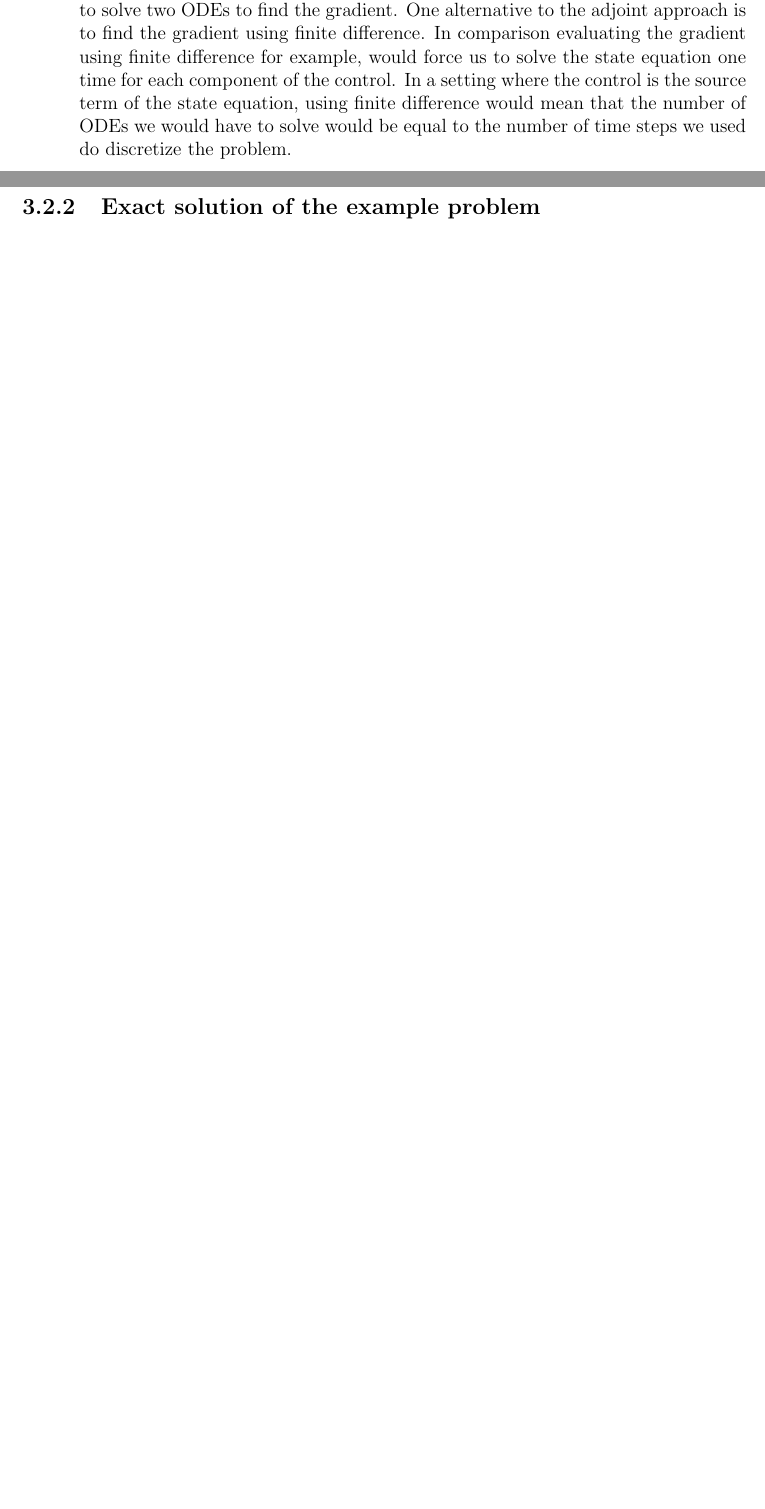
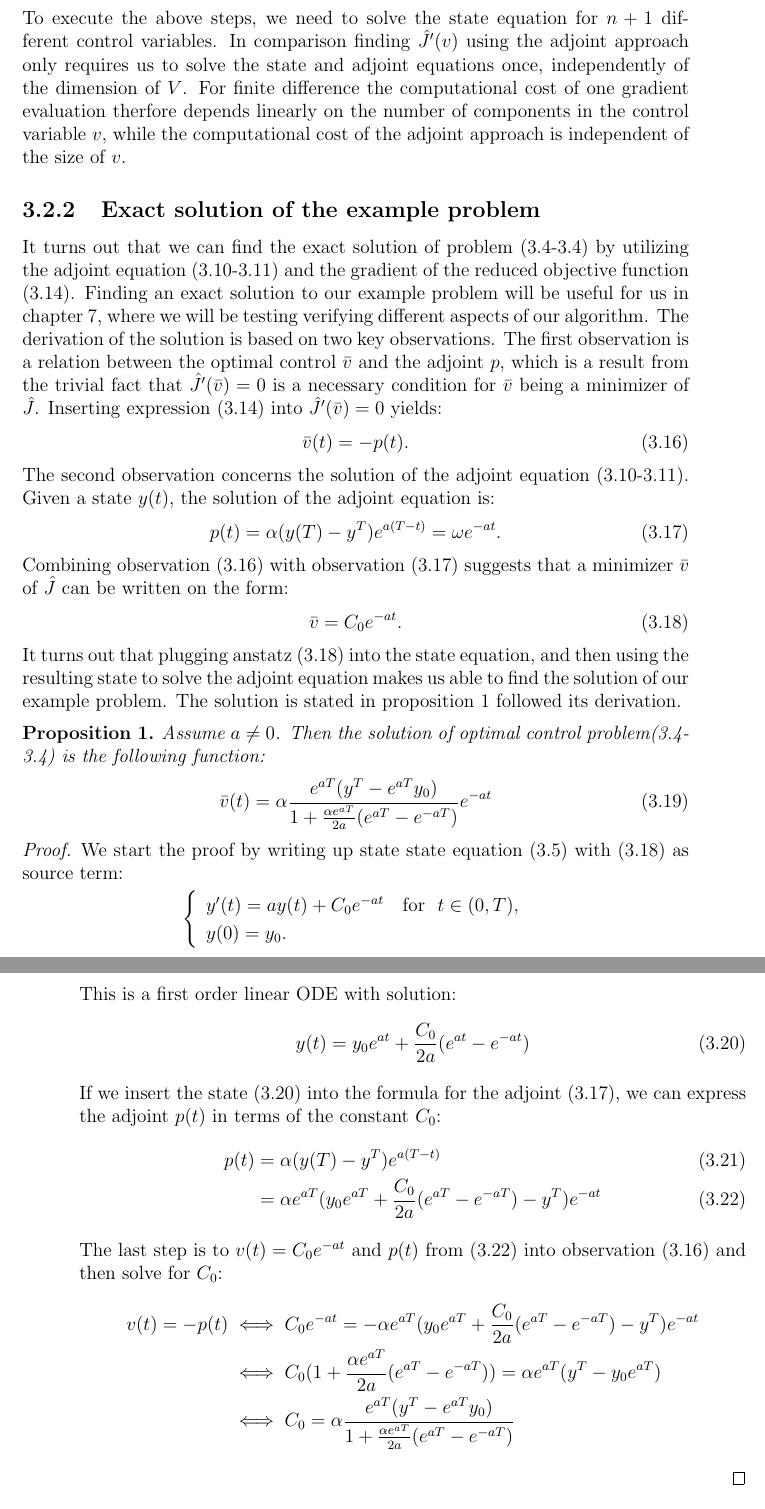
Before and after one commit to andrthu/mek4250, a LaTeX thesis (adjoint/report/draft/draft2/main.tex, which reads adjoint/report/draft/draft2/Chapters/math.tex): two parts of pages 14 and 15 of 79 before the commit and two parts of pages 15 and 16 of 81 after it, joined at a grey line, cut at the place of the change, the shorter picture padded with empty space. Compiled offline with pdfLaTeX.

Commit message:
exact sol derivation and comp cost

```diff
--- a/adjoint/report/draft/draft2/Chapters/math.tex
+++ b/adjoint/report/draft/draft2/Chapters/math.tex
@@ -145,3 +145,5 @@ Since $L_v[\cdot,\phi]$ is symmetric, $E_v^*=E_v$, and strongly formulated, $E_v
 \end{proof}
 Evaluating the gradient of our example problem can now be boiled down to the following three steps:
 \begin{align*}
+1.\quad & \textrm{Solve the state equation for $y$.}\\
+2.\quad & \textrm{Use $y$ to solve the adjoint equation for $p$.}\\
@@ -155,7 +161,51 @@ To see why the above procedure is computationally effective, let us compare it w
 \end{align*}
-Looking at the above procedure for gradient evaluation, we can see why the adjoint approach is computationally efficient. No matter the problem size, we only need to solve two ODEs to find the gradient. One alternative to the adjoint approach is to find the gradient using finite difference.  In comparison evaluating the gradient using finite difference for example, would force us to solve the state equation one time for each component of the control. In a setting where the control is the source term of the state equation, using finite difference would mean that the number of ODEs we would have to solve would be equal to the number of time steps we used do discretize the problem.
+To execute the above steps, we need to solve the state equation for $n+1$ different control variables. In comparison finding $\hat J'(v)$ using the adjoint approach only requires us to solve the state and adjoint equations once, independently of the dimension of $V$. For finite difference the computational cost of one gradient evaluation therfore depends linearly on the number of components in the control variable $v$, while the computational cost of the adjoint approach is independent of the size of $v$.
 \subsection{Exact solution of the example problem}
-
+It turns out that we can find the exact solution of problem (\ref{exs_J}-\ref{exs_J}) by utilizing the adjoint equation (\ref{exs_adjoint_eq}-\ref{exs_adjoint_ic}) and the gradient of the reduced objective function (\ref{exs_grad}). Finding an exact solution to our example problem will be useful for us in chapter \ref{Verification chapter}, where we will be testing verifying different aspects of our algorithm. The derivation of the solution is based on two key observations. The first observation is a relation between the optimal control $\bar v$ and the adjoint $p$, which is a result from the trivial fact that $\hat J'(\bar v)=0$ is a necessary condition for $\bar v$ being a minimizer of $\hat J$. Inserting expression (\ref{exs_grad}) into $\hat J'(\bar v)=0$ yields:
+\begin{align}
+\bar v(t)=-p(t). \label{obs1}
+\end{align}
+The second observation concerns the solution of the adjoint equation (\ref{exs_adjoint_eq}-\ref{exs_adjoint_ic}). Given a state $y(t)$, the solution of the adjoint equation is:
+\begin{align}
+p(t) = \alpha(y(T)-y^T)e^{a(T-t)} = \omega e^{-at}. \label{obs2}
+\end{align}
+Combining observation (\ref{obs1}) with observation (\ref{obs2}) suggests that a minimizer $\bar v$ of $\hat J$ can be written on the form:
+\begin{align}
+\bar v = C_0 e^{-at}. \label{v_ansatz}
+\end{align}
+It turns out that plugging anstatz (\ref{v_ansatz}) into the state equation, and then using the resulting state to solve the adjoint equation makes us able to find the solution of our example problem. The solution is stated in proposition \ref{exact_prop} followed its derivation.
+\begin{proposition} \label{exact_prop}
+Assume $a\neq0$. Then the solution of optimal control problem(\ref{exs_J}-\ref{exs_J}) is the following function:
+\begin{align}
+\bar v(t) = \alpha\frac{e^{aT}(y^T-e^{aT}y_0)}{1+\frac{\alpha e^{aT}}{2a}(e^{aT}-e^{-aT})}e^{-at}
+\end{align}
+\end{proposition}
+\begin{proof}
+We start the proof by writing up state state equation (\ref{exs_E}) with (\ref{v_ansatz}) as source term:
+\begin{align*}
+\left\{
+     \begin{array}{lr}
+       	y'(t)=ay(t) + C_0 e^{-at}\quad \textrm{for } \ t\in(0,T),\\
+       	y(0)=y_0.
+     \end{array}
+   \right.
+\end{align*}
+This is a first order linear ODE with solution:
+\begin{align}
+y(t) = y_0e^{at} +\frac{C_0}{2a}(e^{at}-e^{-at}) \label{C_state}
+\end{align}
+If we insert the state (\ref{C_state}) into the formula for the adjoint (\ref{obs2}), we can express the adjoint $p(t)$ in terms of the constant $C_0$:
+\begin{align}
+p(t) &=  \alpha(y(T)-y^T)e^{a(T-t)} \\
+&= \alpha e^{aT}(y_0e^{aT} +\frac{C_0}{2a}(e^{aT}-e^{-aT})-y^T)e^{-at} \label{C_adjoint}
+\end{align}
+The last step is to $v(t) =C_0 e^{-at}$ and $p(t)$ from (\ref{C_adjoint}) into observation (\ref{obs1}) and then solve for $C_0$:
+\begin{align*}
+v(t)=-p(t) &\iff C_0 e^{-at} = -\alpha e^{aT}(y_0e^{aT} +\frac{C_0}{2a}(e^{aT}-e^{-aT})-y^T)e^{-at}\\
+&\iff C_0(1+\frac{\alpha e^{aT}}{2a}(e^{aT}-e^{-aT})) = \alpha e^{aT}(y^T-y_0e^{aT}) \\
+&\iff C_0 = \alpha\frac{e^{aT}(y^T-e^{aT}y_0)}{1+\frac{\alpha e^{aT}}{2a}(e^{aT}-e^{-aT})}
+\end{align*}
+\end{proof}
 \section{Optimization algorithms}
 Deriving and solving the adjoint equation gives us a way of evaluating the gradient of optimal control problems with ODE constraints. With the gradient we can now solve our optimal control problems by using some optimization algorithm. There exists many different optimization algorithms, but here we will only mention line search methods that are useful to me in the thesis. These are the steepest descent method, the related BFGS and L-BFGS methods.
 \subsection{Line search methods and steepest descent}
```
Also changed, not shown: adjoint/report/draft/draft2/Chapters/math.tex (30 more changed lines), 1 other file.
